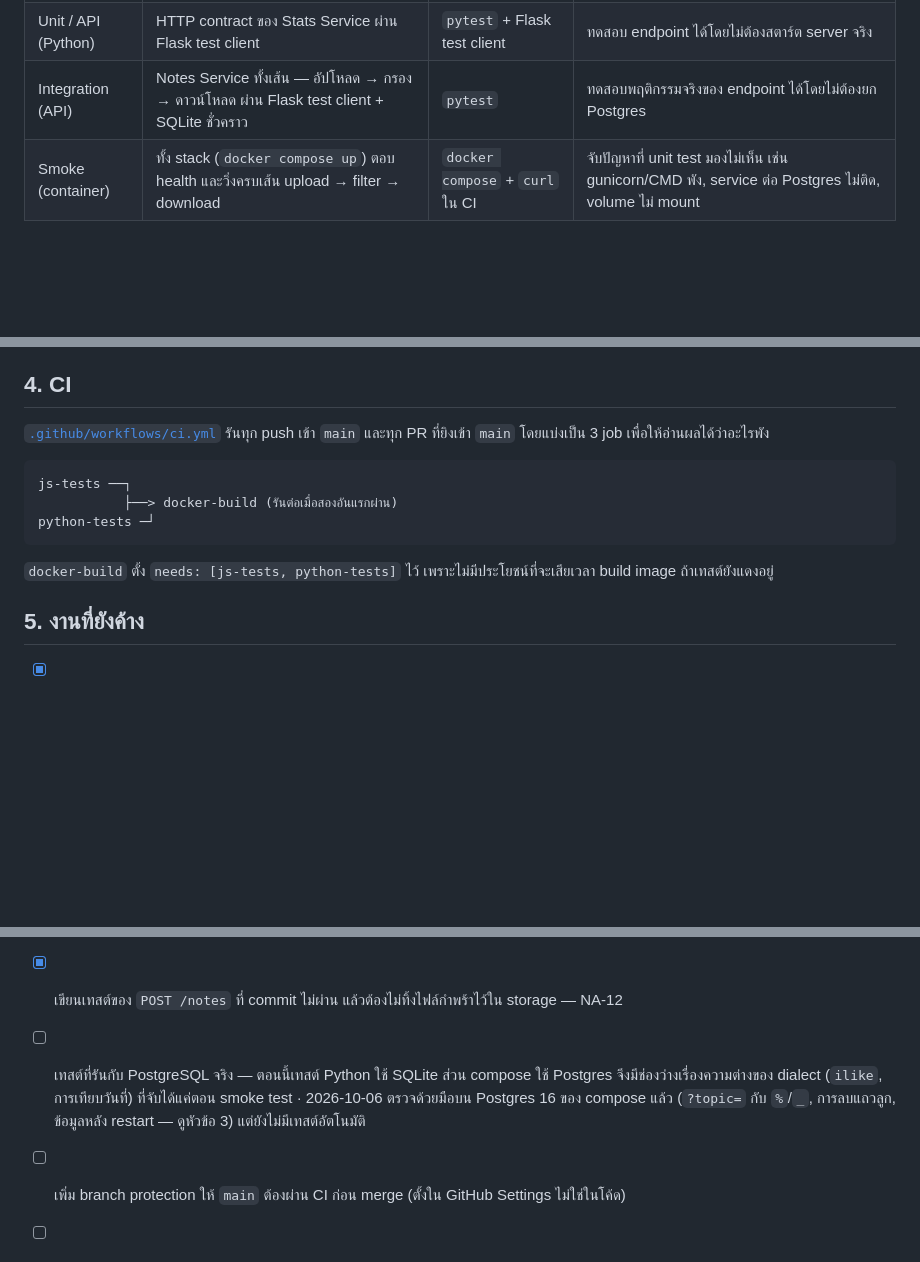
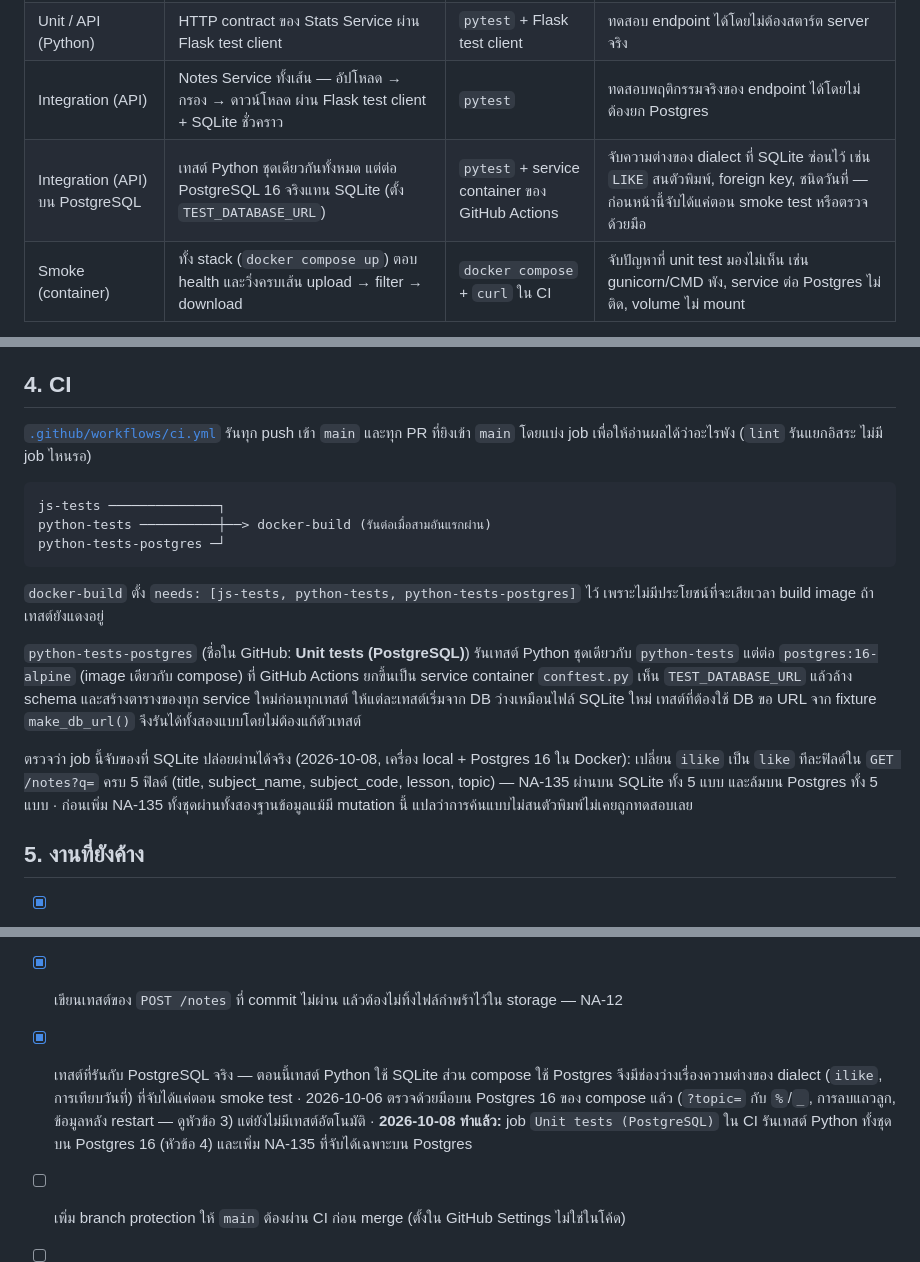
Before and after one commit to Software-Engineering-Concepts-2026/se-sec2-team-05, a Markdown page: docs/testing/readme.md, 3 parts joined by grey strips. Rendered like a GitHub page; blank space fills up the shorter version.

Commit message:
docs: describe the PostgreSQL test job and how to run it locally

````diff
--- a/docs/testing/readme.md
+++ b/docs/testing/readme.md
@@ -12,6 +12,7 @@
 | Unit (JS) | pure function ที่แยกออกมาตอน Lab 7 | `node --test` (built-in) | ไม่ต้องเพิ่ม dependency หรือ `package.json` ให้โปรเจกต์ |
 | Unit / API (Python) | HTTP contract ของ Stats Service ผ่าน Flask test client | `pytest` + Flask test client | ทดสอบ endpoint ได้โดยไม่ต้องสตาร์ต server จริง |
 | Integration (API) | Notes Service ทั้งเส้น — อัปโหลด → กรอง → ดาวน์โหลด ผ่าน Flask test client + SQLite ชั่วคราว | `pytest` | ทดสอบพฤติกรรมจริงของ endpoint ได้โดยไม่ต้องยก Postgres |
+| Integration (API) บน PostgreSQL | เทสต์ Python ชุดเดียวกันทั้งหมด แต่ต่อ PostgreSQL 16 จริงแทน SQLite (ตั้ง `TEST_DATABASE_URL`) | `pytest` + service container ของ GitHub Actions | จับความต่างของ dialect ที่ SQLite ซ่อนไว้ เช่น `LIKE` สนตัวพิมพ์, foreign key, ชนิดวันที่ — ก่อนหน้านี้จับได้แค่ตอน smoke test หรือตรวจด้วยมือ |
 | Smoke (container) | ทั้ง stack (`docker compose up`) ตอบ health และวิ่งครบเส้น upload → filter → download | `docker compose` + `curl` ใน CI | จับปัญหาที่ unit test มองไม่เห็น เช่น gunicorn/CMD พัง, service ต่อ Postgres ไม่ติด, volume ไม่ mount |
 
 **ยังไม่ทำในรอบนี้:** E2E ผ่านเบราว์เซอร์, load/performance test, security scan — จะทำเมื่อมี service จริงและฐานข้อมูล
@@ -700,22 +702,31 @@ CI จับของจริงไปแล้ว 2 ครั้งตั้
 ## 4. CI
 
 [`.github/workflows/ci.yml`](../../.github/workflows/ci.yml) รันทุก push เข้า `main` และทุก PR ที่ยิงเข้า `main`
-โดยแบ่งเป็น 3 job เพื่อให้อ่านผลได้ว่าอะไรพัง
+โดยแบ่ง job เพื่อให้อ่านผลได้ว่าอะไรพัง (`lint` รันแยกอิสระ ไม่มี job ไหนรอ)
 
 ```
-js-tests ──┐
-           ├──> docker-build (รันต่อเมื่อสองอันแรกผ่าน)
-python-tests ─┘
+js-tests ──────────────┐
+python-tests ──────────┼──> docker-build (รันต่อเมื่อสามอันแรกผ่าน)
+python-tests-postgres ─┘
 ```
 
-`docker-build` ตั้ง `needs: [js-tests, python-tests]` ไว้ เพราะไม่มีประโยชน์ที่จะเสียเวลา build image
+`docker-build` ตั้ง `needs: [js-tests, python-tests, python-tests-postgres]` ไว้ เพราะไม่มีประโยชน์ที่จะเสียเวลา build image
 ถ้าเทสต์ยังแดงอยู่
+
+`python-tests-postgres` (ชื่อใน GitHub: **Unit tests (PostgreSQL)**) รันเทสต์ Python ชุดเดียวกับ `python-tests`
+แต่ต่อ `postgres:16-alpine` (image เดียวกับ compose) ที่ GitHub Actions ยกขึ้นเป็น service container
+`conftest.py` เห็น `TEST_DATABASE_URL` แล้วล้าง schema และสร้างตารางของทุก service ใหม่ก่อนทุกเทสต์ ให้แต่ละเทสต์เริ่มจาก DB ว่างเหมือนไฟล์ SQLite ใหม่
+เทสต์ที่ต้องใช้ DB ขอ URL จาก fixture `make_db_url()` จึงรันได้ทั้งสองแบบโดยไม่ต้องแก้ตัวเทสต์
+
+ตรวจว่า job นี้จับของที่ SQLite ปล่อยผ่านได้จริง (2026-10-08, เครื่อง local + Postgres 16 ใน Docker): เปลี่ยน `ilike` เป็น `like` ทีละฟิลด์ใน `GET /notes?q=`
+ครบ 5 ฟิลด์ (title, subject_name, subject_code, lesson, topic) — NA-135 ผ่านบน SQLite ทั้ง 5 แบบ และล้มบน Postgres ทั้ง 5 แบบ · ก่อนเพิ่ม NA-135
+ทั้งชุดผ่านทั้งสองฐานข้อมูลแม้มี mutation นี้ แปลว่าการค้นแบบไม่สนตัวพิมพ์ไม่เคยถูกทดสอบเลย
 
 ## 5. งานที่ยังค้าง
 
 - [x] **วชิรวิทย์** — เขียน unit test ของตัวเอง (เสนอ: logic filter คณะ/ปี/ประเภทไฟล์ และประวัติการค้นหาใน `wachirawit_search_note_prototype.html` ต้องแยก pure function ออกมาก่อนแบบเดียวกับ Lab 7) · ทำแล้วเป็นเทสต์ของ Notes Service แทน prototype: `test_notes_preview.py`, `test_notes_favorites.py`, `test_notes_thanks.py` และเทสต์ download/topic/date ใน `test_notes_api.py`
 - [x] **กฤตเมธ** — เขียน unit test ของตัวเอง (เสนอ: การคำนวณคะแนนเฉลี่ยหลังส่ง rating ใน `kittamet_note_rating_prototype.html`) · ทำแล้วเป็นเทสต์ของ service แทน prototype: `test_notes_comments.py`, `test_notes_reports.py`, `test_notes_ratings.py` (รวมค่าเฉลี่ย rating) และเทสต์ stats ใน `test_stats_service.py`
 - [x] เขียนเทสต์ของ `POST /notes` ที่ commit ไม่ผ่าน แล้วต้องไม่ทิ้งไฟล์กำพร้าไว้ใน storage — NA-12
-- [ ] เทสต์ที่รันกับ PostgreSQL จริง — ตอนนี้เทสต์ Python ใช้ SQLite ส่วน compose ใช้ Postgres จึงมีช่องว่างเรื่องความต่างของ dialect (`ilike`, การเทียบวันที่) ที่จับได้แค่ตอน smoke test · 2026-10-06 ตรวจด้วยมือบน Postgres 16 ของ compose แล้ว (`?topic=` กับ `%`/`_`, การลบแถวลูก, ข้อมูลหลัง restart — ดูหัวข้อ 3) แต่ยังไม่มีเทสต์อัตโนมัติ
+- [x] เทสต์ที่รันกับ PostgreSQL จริง — ตอนนี้เทสต์ Python ใช้ SQLite ส่วน compose ใช้ Postgres จึงมีช่องว่างเรื่องความต่างของ dialect (`ilike`, การเทียบวันที่) ที่จับได้แค่ตอน smoke test · 2026-10-06 ตรวจด้วยมือบน Postgres 16 ของ compose แล้ว (`?topic=` กับ `%`/`_`, การลบแถวลูก, ข้อมูลหลัง restart — ดูหัวข้อ 3) แต่ยังไม่มีเทสต์อัตโนมัติ · **2026-10-08 ทำแล้ว:** job `Unit tests (PostgreSQL)` ใน CI รันเทสต์ Python ทั้งชุดบน Postgres 16 (หัวข้อ 4) และเพิ่ม NA-135 ที่จับได้เฉพาะบน Postgres
 - [ ] เพิ่ม branch protection ให้ `main` ต้องผ่าน CI ก่อน merge (ตั้งใน GitHub Settings ไม่ใช่ในโค้ด)
 - [ ] E2E test อัตโนมัติผ่าน browser — มีหน้าเว็บจริงแล้ว (`web/`) แต่ยังตรวจด้วยมือ (ดูท้าย 2.13) ยังไม่มีเครื่องมืออย่าง Playwright ใน CI · 2026-10-06 กดครบทุกหน้าบน compose จริงแล้ว (ดูหัวข้อ 3) แต่ยังเป็นการตรวจด้วยมือ
````
Also changed, not shown: other parts of docs/testing/readme.md (+1 -0 lines), 1 other file.
